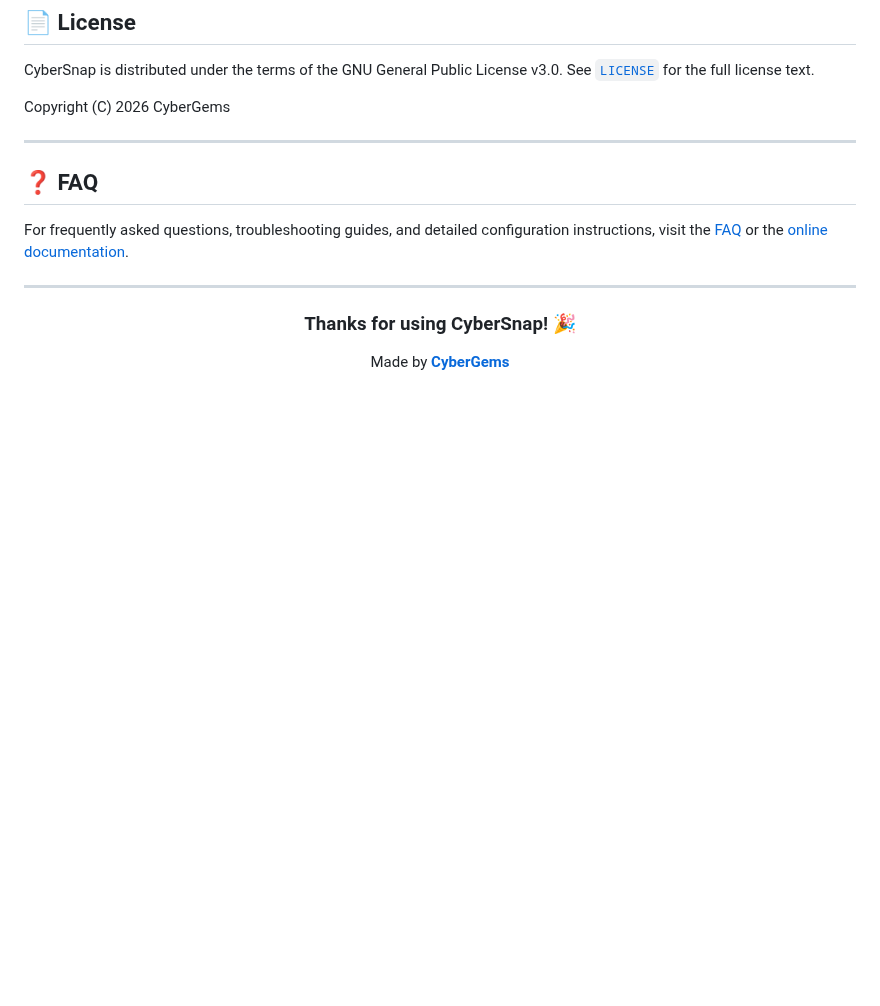
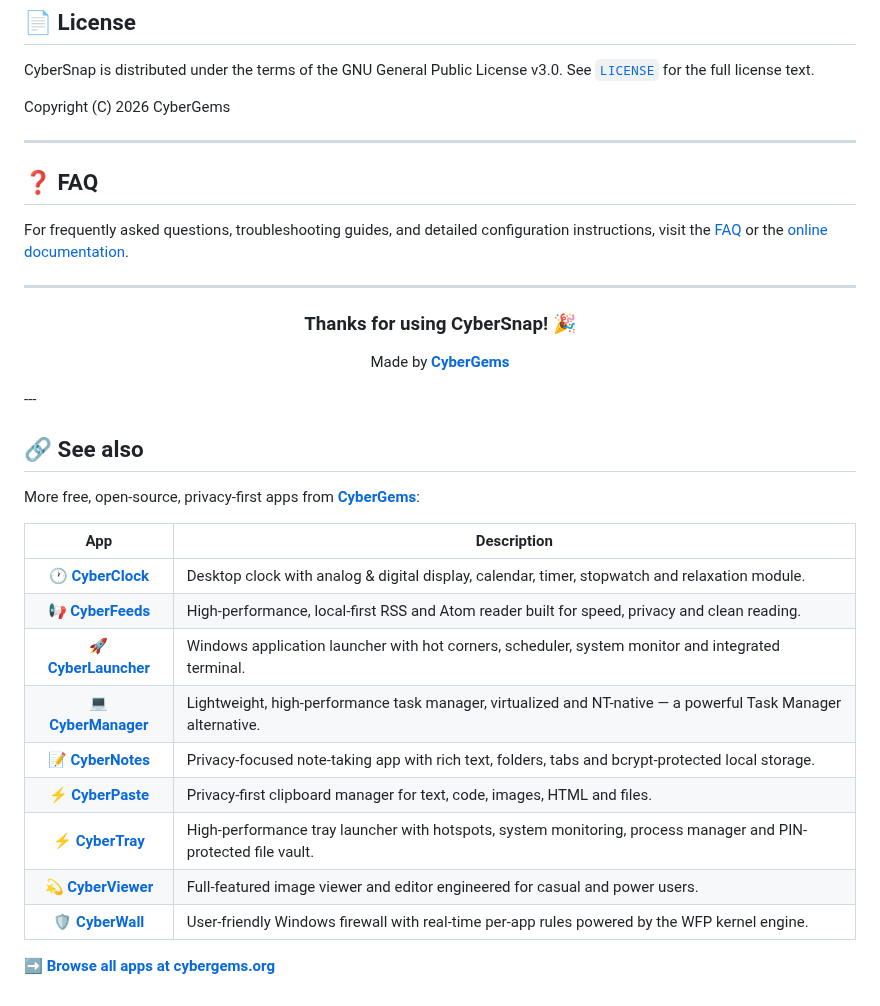
Before and after one commit to CyberGems/CyberSnap, a Markdown page: README.md, the part around the change. Drawn GitHub-style; blank space fills up the shorter version.

```diff
--- a/README.md
+++ b/README.md
@@ -259,3 +259,22 @@ For frequently asked questions, troubleshooting guides, and detailed configurati
 Made by [**CyberGems**](https://cybergems.org)
 
 </div>
+---
+
+## 🔗 See also
+
+More free, open-source, privacy-first apps from [**CyberGems**](https://github.com/CyberGems):
+
+| App | Description |
+|:---:|---|
+| 🕐 [**CyberClock**](https://github.com/CyberGems/CyberClock#readme) | Desktop clock with analog & digital display, calendar, timer, stopwatch and relaxation module. |
+| 📢 [**CyberFeeds**](https://github.com/CyberGems/CyberFeeds#readme) | High-performance, local-first RSS and Atom reader built for speed, privacy and clean reading. |
+| 🚀 [**CyberLauncher**](https://github.com/CyberGems/CyberLauncher#readme) | Windows application launcher with hot corners, scheduler, system monitor and integrated terminal. |
+| 💻 [**CyberManager**](https://github.com/CyberGems/CyberManager#readme) | Lightweight, high-performance task manager, virtualized and NT-native — a powerful Task Manager alternative. |
+| 📝 [**CyberNotes**](https://github.com/CyberGems/CyberNotes#readme) | Privacy-focused note-taking app with rich text, folders, tabs and bcrypt-protected local storage. |
+| ⚡ [**CyberPaste**](https://github.com/CyberGems/CyberPaste#readme) | Privacy-first clipboard manager for text, code, images, HTML and files. |
+| ⚡ [**CyberTray**](https://github.com/CyberGems/CyberTray#readme) | High-performance tray launcher with hotspots, system monitoring, process manager and PIN-protected file vault. |
+| 💫 [**CyberViewer**](https://github.com/CyberGems/CyberViewer#readme) | Full-featured image viewer and editor engineered for casual and power users. |
+| 🛡️ [**CyberWall**](https://github.com/CyberGems/CyberWall#readme) | User-friendly Windows firewall with real-time per-app rules powered by the WFP kernel engine. |
+
+➡️ **[Browse all apps at cybergems.org](https://cybergems.org)**
```
